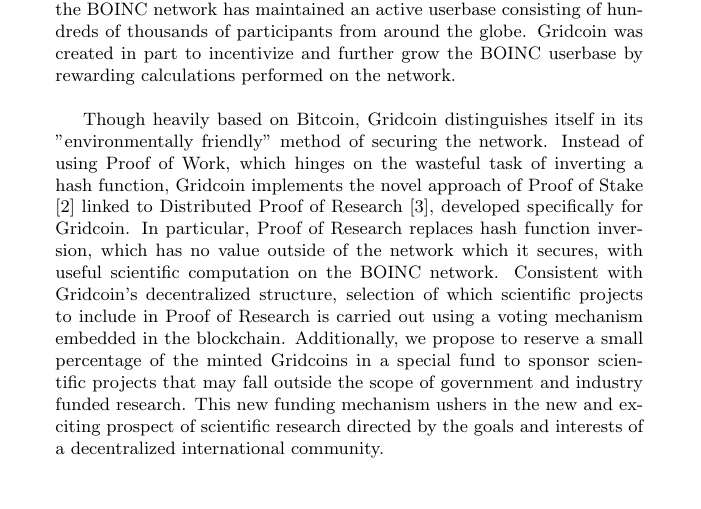
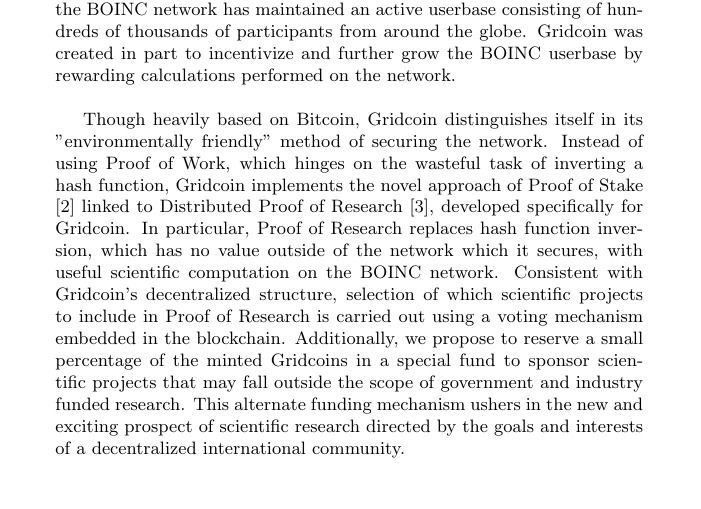
Before and after one commit to gridcoin-community/Whitepaper, a LaTeX paper (gridcoin-research-whitepaper.tex, which reads abstract.tex): part of page 1 of 37, cut so that both start at the same text. Compiled offline with pdfLaTeX.

Commit message:
Update abstract.tex

```diff
--- a/abstract.tex
+++ b/abstract.tex
@@ -1,5 +1,5 @@
 \begin{abstract}
 Gridcoin [6] is a decentralized, open source cryptocurrency which performs transactions without the need for a central issuing authority. Gridcoin securely rewards volunteer distributed computing performed on the BOINC [5] platform. BOINC is a volunteer computing grid which combines the processing power of individual users for the purposes of scientific research. The platform is already home to numerous independent projects with such diverse goals as curing diseases like cancer, AIDS, Ebola and Zika, assessing climate change, perfecting orbits of potential hazardeous asteroids and many others [11-20]. Since its creation in the early 2000s, the BOINC network has maintained an active userbase consisting of hundreds of thousands of participants from around the globe. Gridcoin was created in part to incentivize and further grow the BOINC userbase by rewarding calculations performed on the network.\\
 
-Though heavily based on Bitcoin, Gridcoin distinguishes itself in its "environmentally friendly" method of securing the network. Instead of using Proof of Work, which hinges on the wasteful task of inverting a hash function, Gridcoin implements the novel approach of Proof of Stake [2] linked to Distributed Proof of Research [3], developed specifically for Gridcoin. In particular, Proof of Research replaces hash function inversion, which has no value outside of the network which it secures, with useful scientific computation on the BOINC network. Consistent with Gridcoin's decentralized structure, selection of which scientific projects to include in Proof of Research is carried out using a voting mechanism embedded in the blockchain. Additionally, we propose to reserve a small percentage of the minted Gridcoins in a special fund to sponsor scientific projects that may fall outside the scope of government and industry funded research. This new funding mechanism ushers in the new and exciting prospect of scientific research directed by the goals and interests of a decentralized international community.
+Though heavily based on Bitcoin, Gridcoin distinguishes itself in its "environmentally friendly" method of securing the network. Instead of using Proof of Work, which hinges on the wasteful task of inverting a hash function, Gridcoin implements the novel approach of Proof of Stake [2] linked to Distributed Proof of Research [3], developed specifically for Gridcoin. In particular, Proof of Research replaces hash function inversion, which has no value outside of the network which it secures, with useful scientific computation on the BOINC network. Consistent with Gridcoin's decentralized structure, selection of which scientific projects to include in Proof of Research is carried out using a voting mechanism embedded in the blockchain. Additionally, we propose to reserve a small percentage of the minted Gridcoins in a special fund to sponsor scientific projects that may fall outside the scope of government and industry funded research. This alternate funding mechanism ushers in the new and exciting prospect of scientific research directed by the goals and interests of a decentralized international community.
 \end{abstract}
```
